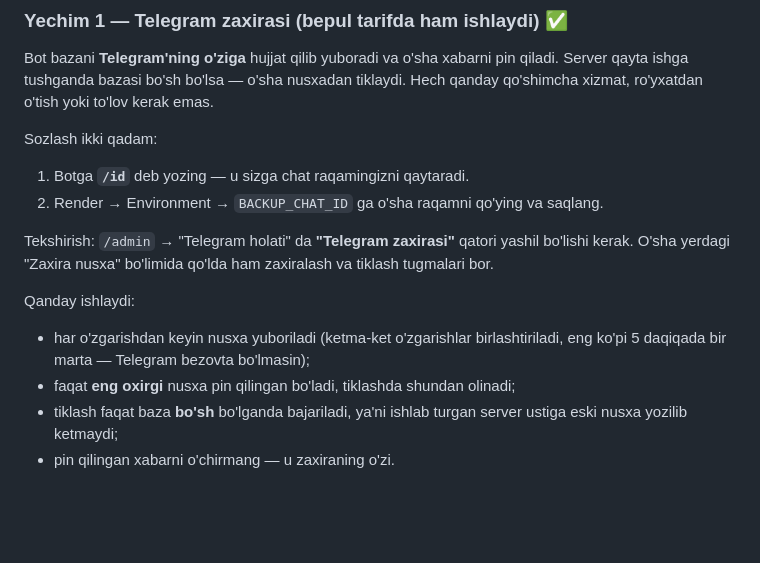
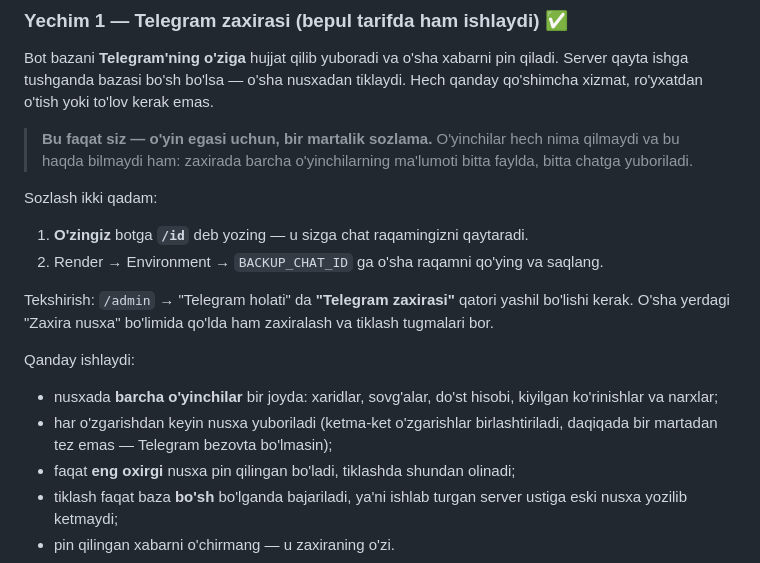
Before and after one commit to twopiq/Snakes-Ladders, a Markdown page: docs/monetizatsiya.md, the part around the change. GitHub-like rendering; blank space fills up the shorter version.

Commit message:
Zaxira hujjatida aniqlik: bu o'yin egasi uchun bir martalik sozlama
O'yinchilar hech nima qilmaydi — barcha o'yinchilarning ma'lumoti bitta
faylda, bitta chatga yuboriladi.

Co-Authored-By: Claude Opus 5 <noreply@anthropic.com>
Claude-Session: https://claude.ai/code/session_01L2RRpp94AgovVJmfjdkznw

```diff
--- a/docs/monetizatsiya.md
+++ b/docs/monetizatsiya.md
@@ -50,9 +50,13 @@ Bot bazani **Telegram'ning o'ziga** hujjat qilib yuboradi va o'sha xabarni pin
 qiladi. Server qayta ishga tushganda bazasi bo'sh bo'lsa — o'sha nusxadan
 tiklaydi. Hech qanday qo'shimcha xizmat, ro'yxatdan o'tish yoki to'lov kerak emas.
 
+> **Bu faqat siz — o'yin egasi uchun, bir martalik sozlama.** O'yinchilar hech
+> nima qilmaydi va bu haqda bilmaydi ham: zaxirada barcha o'yinchilarning
+> ma'lumoti bitta faylda, bitta chatga yuboriladi.
+
 Sozlash ikki qadam:
 
-1. Botga **`/id`** deb yozing — u sizga chat raqamingizni qaytaradi.
+1. **O'zingiz** botga **`/id`** deb yozing — u sizga chat raqamingizni qaytaradi.
 2. Render → Environment → `BACKUP_CHAT_ID` ga o'sha raqamni qo'ying va saqlang.
 
 Tekshirish: `/admin` → "Telegram holati" da **"Telegram zaxirasi"** qatori yashil
@@ -61,8 +65,10 @@ tiklash tugmalari bor.
 
 Qanday ishlaydi:
 
+- nusxada **barcha o'yinchilar** bir joyda: xaridlar, sovg'alar, do'st hisobi,
+  kiyilgan ko'rinishlar va narxlar;
 - har o'zgarishdan keyin nusxa yuboriladi (ketma-ket o'zgarishlar birlashtiriladi,
-  eng ko'pi 5 daqiqada bir marta — Telegram bezovta bo'lmasin);
+  daqiqada bir martadan tez emas — Telegram bezovta bo'lmasin);
 - faqat **eng oxirgi** nusxa pin qilingan bo'ladi, tiklashda shundan olinadi;
 - tiklash faqat baza **bo'sh** bo'lganda bajariladi, ya'ni ishlab turgan
   server ustiga eski nusxa yozilib ketmaydi;
```
Also changed, not shown: README.md (+2 -1 lines).
